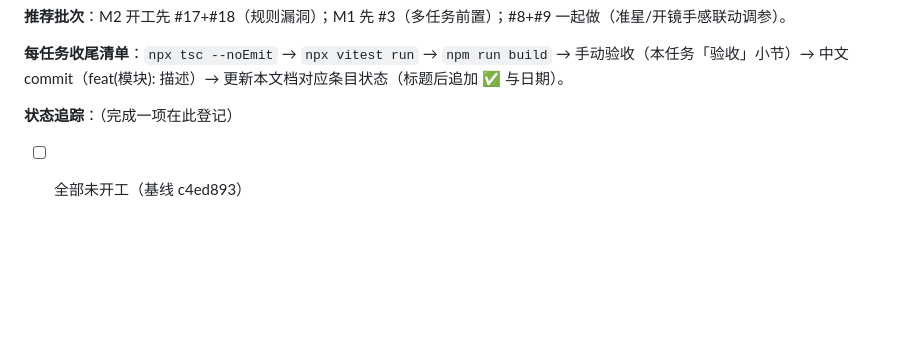
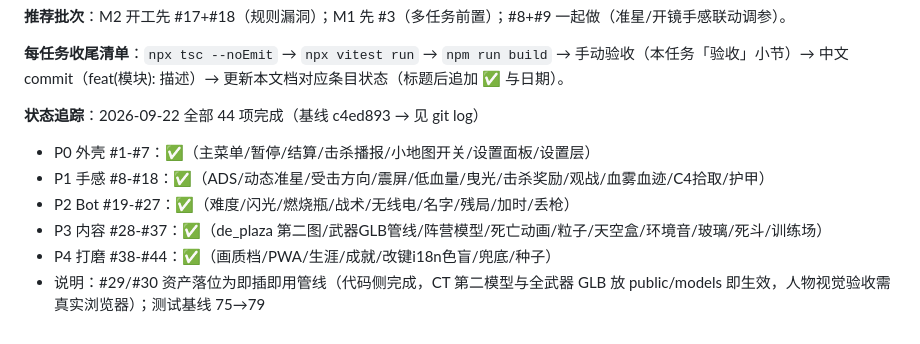
Before and after one commit to renquanpake/strike-protocol, a Markdown page: .monkeycode/docs/BACKLOG.md, the part around the change. Rendered like a GitHub page; blank space fills up the shorter version.

Commit message:
docs(backlog): 44 项全部完成登记（含 #29/#30 资产管线说明） Co-authored-by: monkeycode-ai <monkeycode-ai@chaitin.com>

```diff
--- a/.monkeycode/docs/BACKLOG.md
+++ b/.monkeycode/docs/BACKLOG.md
@@ -567,5 +567,10 @@
 
 **每任务收尾清单**：`npx tsc --noEmit` → `npx vitest run` → `npm run build` → 手动验收（本任务「验收」小节）→ 中文 commit（feat(模块): 描述）→ 更新本文档对应条目状态（标题后追加 ✅ 与日期）。
 
-**状态追踪**：（完成一项在此登记）
-- [ ] 全部未开工（基线 c4ed893）
+**状态追踪**：2026-09-22 全部 44 项完成（基线 c4ed893 → 见 git log）
+- P0 外壳 #1-#7：✅（主菜单/暂停/结算/击杀播报/小地图开关/设置面板/设置层）
+- P1 手感 #8-#18：✅（ADS/动态准星/受击方向/震屏/低血量/曳光/击杀奖励/观战/血雾血迹/C4拾取/护甲）
+- P2 Bot #19-#27：✅（难度/闪光/燃烧瓶/战术/无线电/名字/残局/加时/丢枪）
+- P3 内容 #28-#37：✅（de_plaza 第二图/武器GLB管线/阵营模型/死亡动画/粒子/天空盒/环境音/玻璃/死斗/训练场）
+- P4 打磨 #38-#44：✅（画质档/PWA/生涯/成就/改键i18n色盲/兜底/种子）
+- 说明：#29/#30 资产落位为即插即用管线（代码侧完成，CT 第二模型与全武器 GLB 放 public/models 即生效，人物视觉验收需真实浏览器）；测试基线 75→79
```
